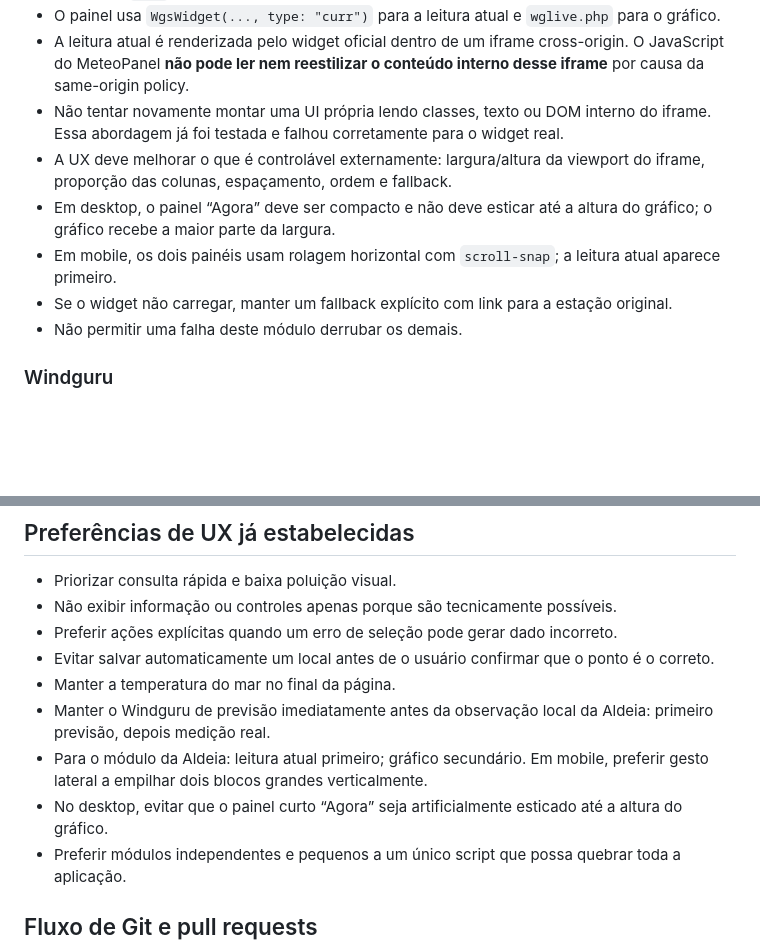
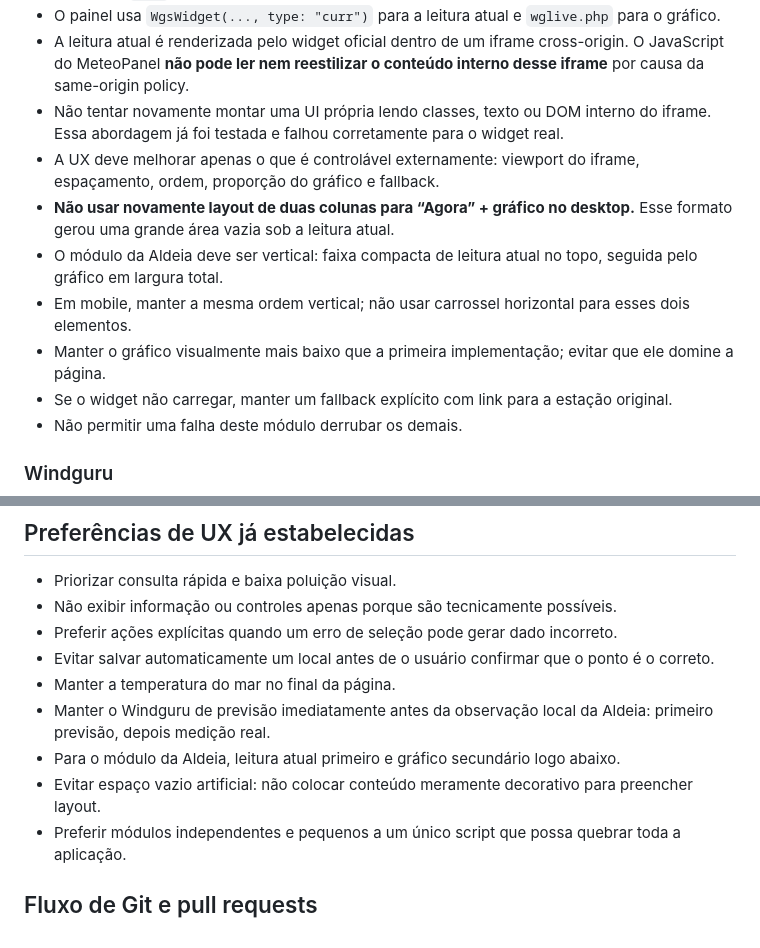
Before and after one commit to mateusaranha/meteo-panel, a Markdown page: AGENTS.md, 2 parts joined by grey strips. Drawn GitHub-style; blank space fills up the shorter version.

Commit message:
docs: record stacked Aldeia UX decision

```diff
--- a/AGENTS.md
+++ b/AGENTS.md
@@ -27,9 +27,11 @@ A ordem atual dos módulos na página é intencional:
 - O painel usa `WgsWidget(..., type: "curr")` para a leitura atual e `wglive.php` para o gráfico.
 - A leitura atual é renderizada pelo widget oficial dentro de um iframe cross-origin. O JavaScript do MeteoPanel **não pode ler nem reestilizar o conteúdo interno desse iframe** por causa da same-origin policy.
 - Não tentar novamente montar uma UI própria lendo classes, texto ou DOM interno do iframe. Essa abordagem já foi testada e falhou corretamente para o widget real.
-- A UX deve melhorar o que é controlável externamente: largura/altura da viewport do iframe, proporção das colunas, espaçamento, ordem e fallback.
-- Em desktop, o painel “Agora” deve ser compacto e não deve esticar até a altura do gráfico; o gráfico recebe a maior parte da largura.
-- Em mobile, os dois painéis usam rolagem horizontal com `scroll-snap`; a leitura atual aparece primeiro.
+- A UX deve melhorar apenas o que é controlável externamente: viewport do iframe, espaçamento, ordem, proporção do gráfico e fallback.
+- **Não usar novamente layout de duas colunas para “Agora” + gráfico no desktop.** Esse formato gerou uma grande área vazia sob a leitura atual.
+- O módulo da Aldeia deve ser vertical: faixa compacta de leitura atual no topo, seguida pelo gráfico em largura total.
+- Em mobile, manter a mesma ordem vertical; não usar carrossel horizontal para esses dois elementos.
+- Manter o gráfico visualmente mais baixo que a primeira implementação; evitar que ele domine a página.
 - Se o widget não carregar, manter um fallback explícito com link para a estação original.
 - Não permitir uma falha deste módulo derrubar os demais.
 
@@ -113,8 +115,8 @@ O Nominatim público deve ser usado apenas para buscas explícitas disparadas pe
 - Evitar salvar automaticamente um local antes de o usuário confirmar que o ponto é o correto.
 - Manter a temperatura do mar no final da página.
 - Manter o Windguru de previsão imediatamente antes da observação local da Aldeia: primeiro previsão, depois medição real.
-- Para o módulo da Aldeia: leitura atual primeiro; gráfico secundário. Em mobile, preferir gesto lateral a empilhar dois blocos grandes verticalmente.
-- No desktop, evitar que o painel curto “Agora” seja artificialmente esticado até a altura do gráfico.
+- Para o módulo da Aldeia, leitura atual primeiro e gráfico secundário logo abaixo.
+- Evitar espaço vazio artificial: não colocar conteúdo meramente decorativo para preencher layout.
 - Preferir módulos independentes e pequenos a um único script que possa quebrar toda a aplicação.
 
 ## Fluxo de Git e pull requests
```
